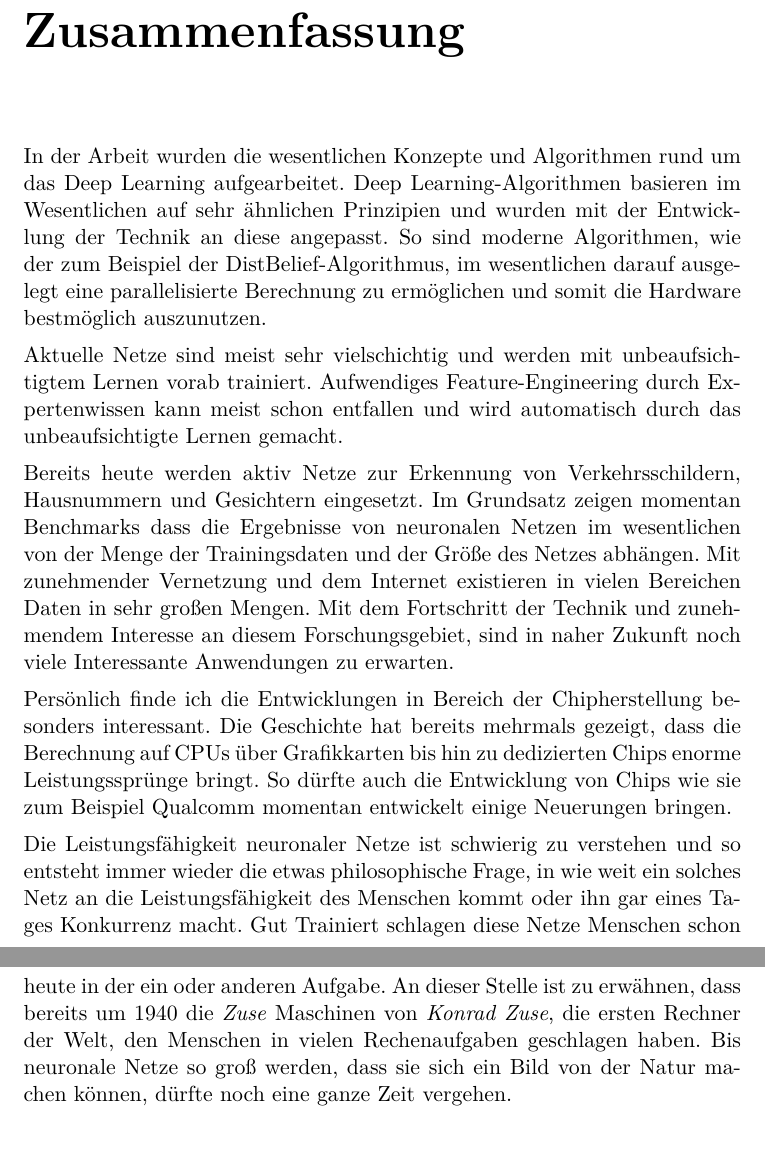
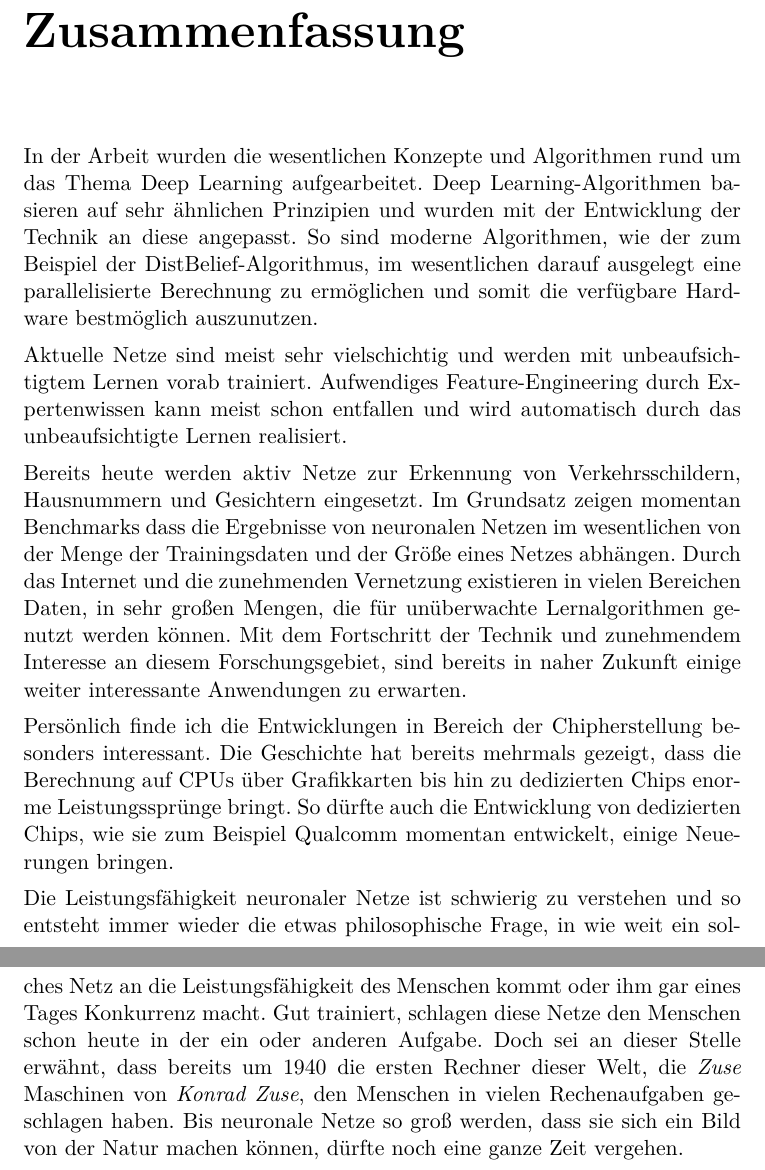
Before and after one commit to kferstl/education.study.iem13, a LaTeX thesis (sem1/SIM/Seminararbeit/Kjartan/latex/thesis.tex, which reads sem1/SIM/Seminararbeit/Kjartan/latex/zusammenfassung.tex): two parts of pages 26 and 27 of 29, joined at a grey line, cut so that both start at the same text, the shorter picture padded with empty space. Compiled offline with pdfLaTeX.

Commit message:
worked to the end

```diff
--- a/sem1/SIM/Seminararbeit/Kjartan/latex/zusammenfassung.tex
+++ b/sem1/SIM/Seminararbeit/Kjartan/latex/zusammenfassung.tex
@@ -1,12 +1,12 @@
 \chapter{Zusammenfassung}
 % 2 Seiten
 
-In der Arbeit wurden die wesentlichen Konzepte und Algorithmen rund um das Deep Learning aufgearbeitet. Deep Learning-Algorithmen basieren im Wesentlichen auf sehr ähnlichen Prinzipien und wurden mit der Entwicklung der Technik an diese angepasst. So sind moderne Algorithmen, wie der zum Beispiel der DistBelief-Algorithmus, im wesentlichen darauf ausgelegt eine parallelisierte Berechnung zu ermöglichen und somit die Hardware bestmöglich auszunutzen.
+In der Arbeit wurden die wesentlichen Konzepte und Algorithmen rund um das Thema Deep Learning aufgearbeitet. Deep Learning-Algorithmen basieren auf sehr ähnlichen Prinzipien und wurden mit der Entwicklung der Technik an diese angepasst. So sind moderne Algorithmen, wie der zum Beispiel der DistBelief-Algorithmus, im wesentlichen darauf ausgelegt eine parallelisierte Berechnung zu ermöglichen und somit die verfügbare Hardware bestmöglich auszunutzen.
 
-Aktuelle Netze sind meist sehr vielschichtig und werden mit unbeaufsichtigtem Lernen vorab trainiert. Aufwendiges Feature-Engineering durch Expertenwissen kann meist schon entfallen und wird automatisch durch das unbeaufsichtigte Lernen gemacht.
+Aktuelle Netze sind meist sehr vielschichtig und werden mit unbeaufsichtigtem Lernen vorab trainiert. Aufwendiges Feature-Engineering durch Expertenwissen kann meist schon entfallen und wird automatisch durch das unbeaufsichtigte Lernen realisiert.
 
-Bereits heute werden aktiv Netze zur Erkennung von Verkehrsschildern, Hausnummern und Gesichtern eingesetzt. Im Grundsatz zeigen momentan Benchmarks dass die Ergebnisse von neuronalen Netzen im wesentlichen von der Menge der Trainingsdaten und der Größe des Netzes abhängen. Mit zunehmender Vernetzung und dem Internet existieren in vielen Bereichen Daten in sehr großen Mengen. Mit dem Fortschritt der Technik und zunehmendem Interesse an diesem Forschungsgebiet, sind in naher Zukunft noch viele Interessante Anwendungen zu erwarten.
+Bereits heute werden aktiv Netze zur Erkennung von Verkehrsschildern, Hausnummern und Gesichtern eingesetzt. Im Grundsatz zeigen momentan Benchmarks dass die Ergebnisse von neuronalen Netzen im wesentlichen von der Menge der Trainingsdaten und der Größe eines Netzes abhängen. Durch das Internet und die zunehmenden Vernetzung existieren in vielen Bereichen Daten, in sehr großen Mengen, die für unüberwachte Lernalgorithmen genutzt werden können. Mit dem Fortschritt der Technik und zunehmendem Interesse an diesem Forschungsgebiet, sind bereits in naher Zukunft einige weiter interessante Anwendungen zu erwarten.
 
-Persönlich finde ich die Entwicklungen in Bereich der Chipherstellung besonders interessant. Die Geschichte hat bereits mehrmals gezeigt, dass die Berechnung auf CPUs über Grafikkarten bis hin zu dedizierten Chips enorme Leistungssprünge bringt. So dürfte auch die Entwicklung von Chips wie sie zum Beispiel Qualcomm momentan entwickelt einige Neuerungen bringen.
+Persönlich finde ich die Entwicklungen in Bereich der Chipherstellung besonders interessant. Die Geschichte hat bereits mehrmals gezeigt, dass die Berechnung auf CPUs über Grafikkarten bis hin zu dedizierten Chips enorme Leistungssprünge bringt. So dürfte auch die Entwicklung von dedizierten Chips, wie sie zum Beispiel Qualcomm momentan entwickelt, einige Neuerungen bringen.
 
-Die Leistungsfähigkeit neuronaler Netze ist schwierig zu verstehen und so entsteht immer wieder die etwas philosophische Frage, in wie weit ein solches Netz an die Leistungsfähigkeit des Menschen kommt oder ihn gar eines Tages Konkurrenz macht. Gut Trainiert schlagen diese Netze Menschen schon heute in der ein oder anderen Aufgabe. An dieser Stelle ist zu erwähnen, dass bereits um 1940 die \emph{Zuse} Maschinen von \emph{Konrad Zuse}, die ersten Rechner der Welt, den Menschen in vielen Rechenaufgaben geschlagen haben. Bis neuronale Netze so groß werden, dass sie sich ein Bild von der Natur machen können, dürfte noch eine ganze Zeit vergehen.
+Die Leistungsfähigkeit neuronaler Netze ist schwierig zu verstehen und so entsteht immer wieder die etwas philosophische Frage, in wie weit ein solches Netz an die Leistungsfähigkeit des Menschen kommt oder ihm gar eines Tages Konkurrenz macht. Gut trainiert, schlagen diese Netze den Menschen schon heute in der ein oder anderen Aufgabe. Doch sei an dieser Stelle erwähnt, dass bereits um 1940 die ersten Rechner dieser Welt, die \emph{Zuse} Maschinen von \emph{Konrad Zuse}, den Menschen in vielen Rechenaufgaben geschlagen haben. Bis neuronale Netze so groß werden, dass sie sich ein Bild von der Natur machen können, dürfte noch eine ganze Zeit vergehen.
```
Also changed, not shown: sem1/SIM/Seminararbeit/Kjartan/latex/thesis.pdf, 1 other file.
